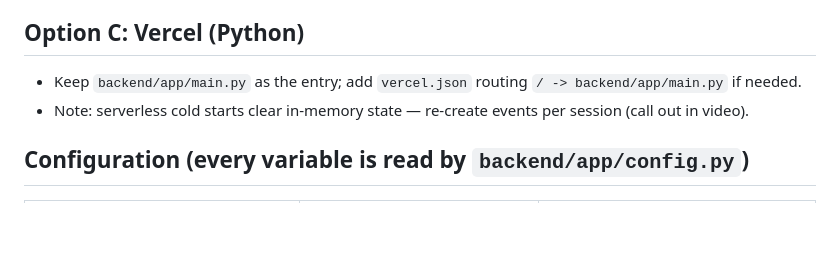
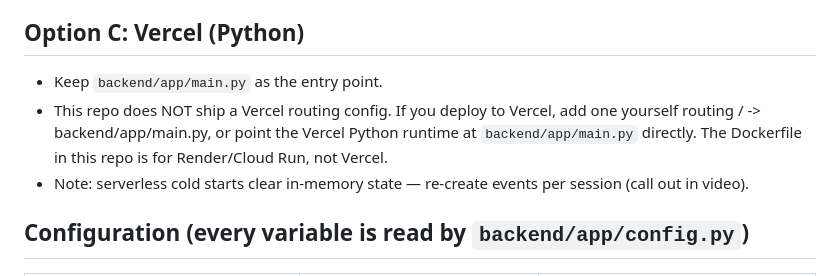
Before and after one commit to DangerRohit84/Celebration-Event-Planner, a Markdown page: docs/DEPLOYMENT.md, the part around the change. Drawn GitHub-style; blank space fills up the shorter version.

```diff
--- a/docs/DEPLOYMENT.md
+++ b/docs/DEPLOYMENT.md
@@ -22,7 +22,8 @@ Why: Dockerfile honours $PORT, stateless-friendly (SQLite per instance — fine
 
 ## Option C: Vercel (Python)
 
-- Keep `backend/app/main.py` as the entry; add `vercel.json` routing `/ -> backend/app/main.py` if needed.
+- Keep `backend/app/main.py` as the entry point.
+- This repo does NOT ship a Vercel routing config. If you deploy to Vercel, add one yourself routing / -> backend/app/main.py, or point the Vercel Python runtime at `backend/app/main.py` directly. The Dockerfile in this repo is for Render/Cloud Run, not Vercel.
 - Note: serverless cold starts clear in-memory state — re-create events per session (call out in video).
 
 ## Configuration (every variable is read by `backend/app/config.py`)
```
Also changed, not shown: README.md (+25 -25 lines).
